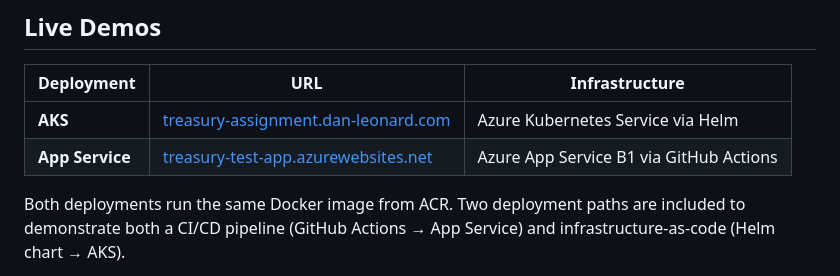
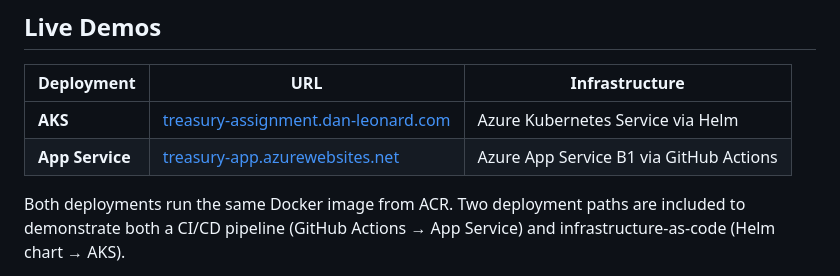
Before and after one commit to danleonard-nj/ttb-ocr, a Markdown page: README.md, the part around the change. Rendered like a GitHub page.

Commit message:
fix: update App Service URL in README for accuracy

```diff
--- a/README.md
+++ b/README.md
@@ -113,7 +113,7 @@ The normalization layer standardizes measurement and unit formats common on alco
 | Deployment      | URL                                                                                 | Infrastructure                          |
 | --------------- | ----------------------------------------------------------------------------------- | --------------------------------------- |
 | **AKS**         | [treasury-assignment.dan-leonard.com](https://treasury-assignment.dan-leonard.com/) | Azure Kubernetes Service via Helm       |
-| **App Service** | [treasury-test-app.azurewebsites.net](https://treasury-test-app.azurewebsites.net/) | Azure App Service B1 via GitHub Actions |
+| **App Service** | [treasury-app.azurewebsites.net](https://treasury-app.azurewebsites.net/)           | Azure App Service B1 via GitHub Actions |
 
 Both deployments run the same Docker image from ACR. Two deployment paths are included to demonstrate both a CI/CD pipeline (GitHub Actions → App Service) and infrastructure-as-code (Helm chart → AKS).
 
```
